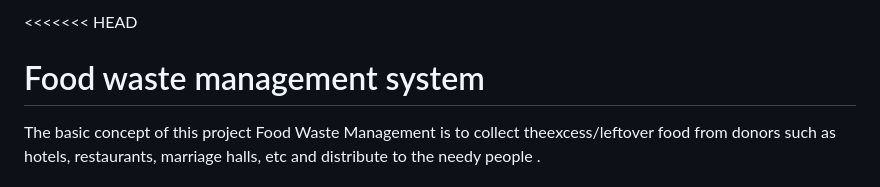
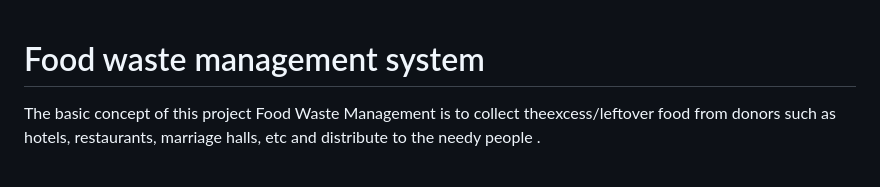
Before and after one commit to Shivampatil87/Food_Management_System, a Markdown page: README.md, the part around the change. Rendered like a GitHub page.

Commit message:
Fix merge conflict in README.md
Removed merge conflict markers from README.md.

```diff
--- a/README.md
+++ b/README.md
@@ -1,4 +1,3 @@
-<<<<<<< HEAD
 # Food waste management system
 <!-- <img src="img/coverimage.jpeg"> -->
 <p>  The basic concept of this project  Food Waste Management is to collect theexcess/leftover food from donors such as hotels, restaurants, marriage halls, etc and distribute to  the  needy people .</p>
```
